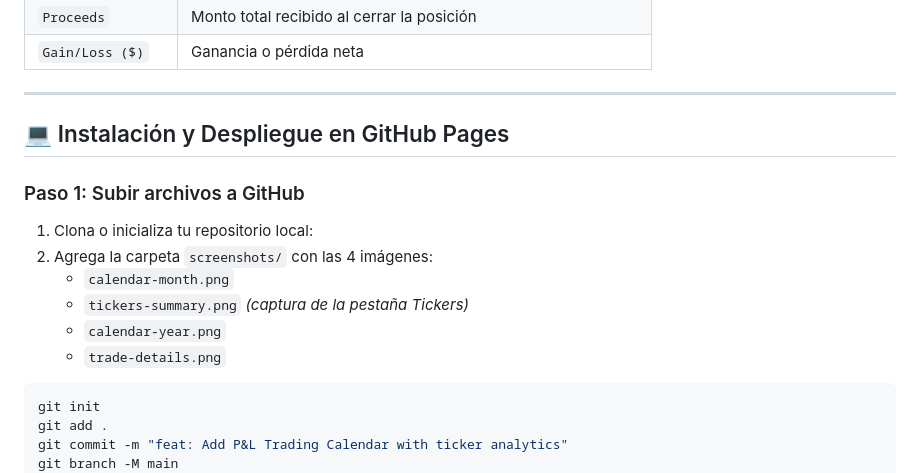
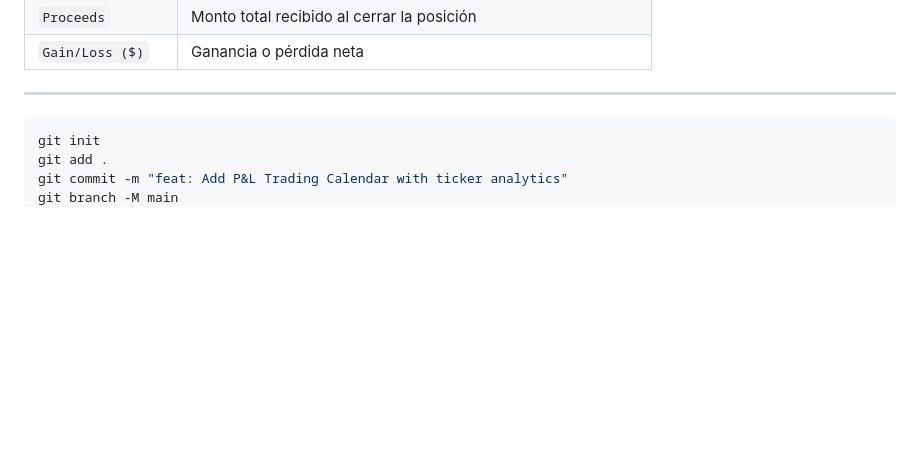
Before and after one commit to hernandw/pnl_trader_calendar, a Markdown page: README.md, the part around the change. GitHub-like rendering; blank space fills up the shorter version.

Commit message:
Remove GitHub Pages installation section from READMEcambios d
Removed installation and deployment instructions for GitHub Pages.

````diff
--- a/README.md
+++ b/README.md
@@ -110,15 +110,7 @@ El analizador está preparado para reportes de ganancias realizadas de brokers (
 
 ---
 
-## 💻 Instalación y Despliegue en GitHub Pages
 
-### Paso 1: Subir archivos a GitHub
-1. Clona o inicializa tu repositorio local:
-2. Agrega la carpeta `screenshots/` con las 4 imágenes:
-   - `calendar-month.png`
-   - `tickers-summary.png` *(captura de la pestaña Tickers)*
-   - `calendar-year.png`
-   - `trade-details.png`
 
 ```bash
 git init
````
